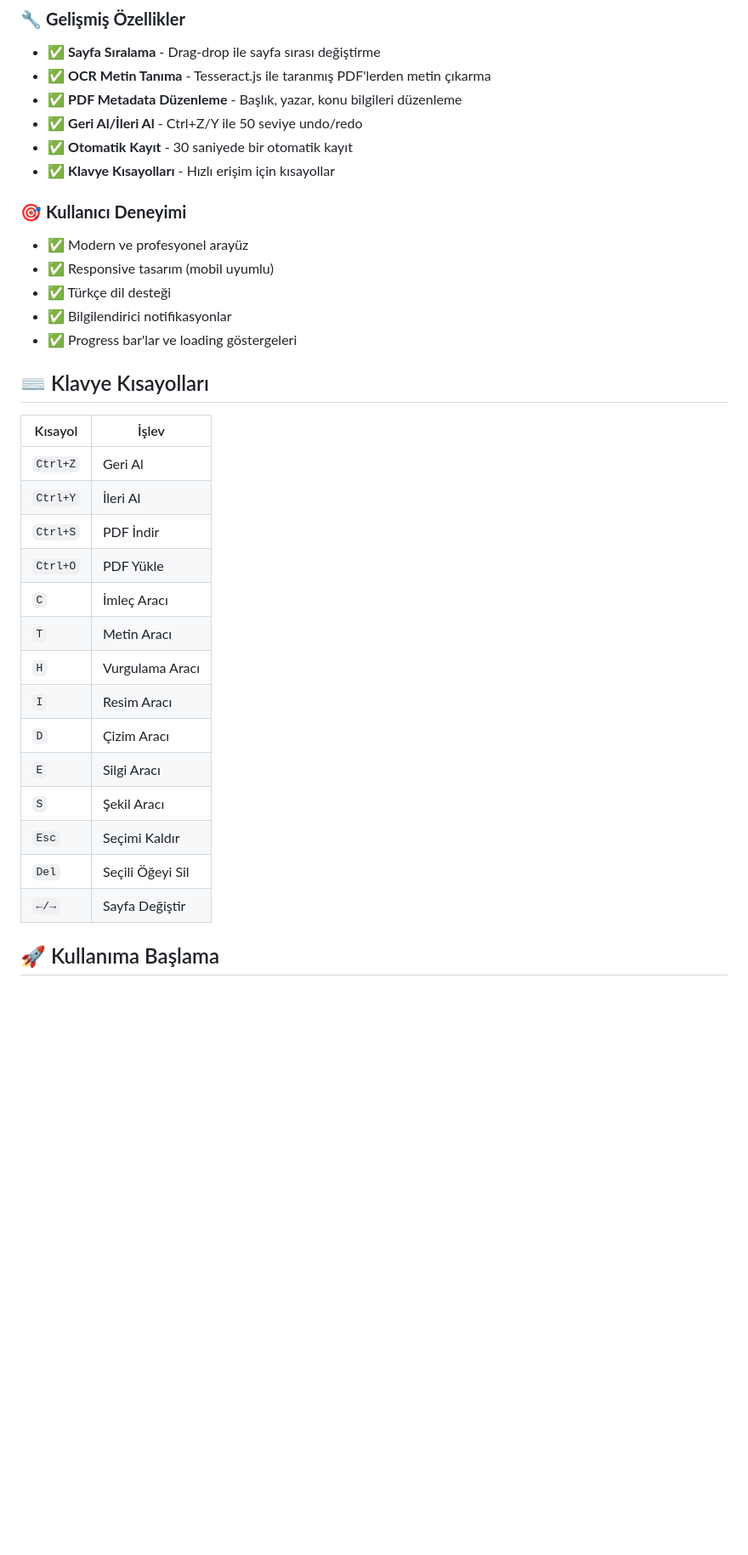
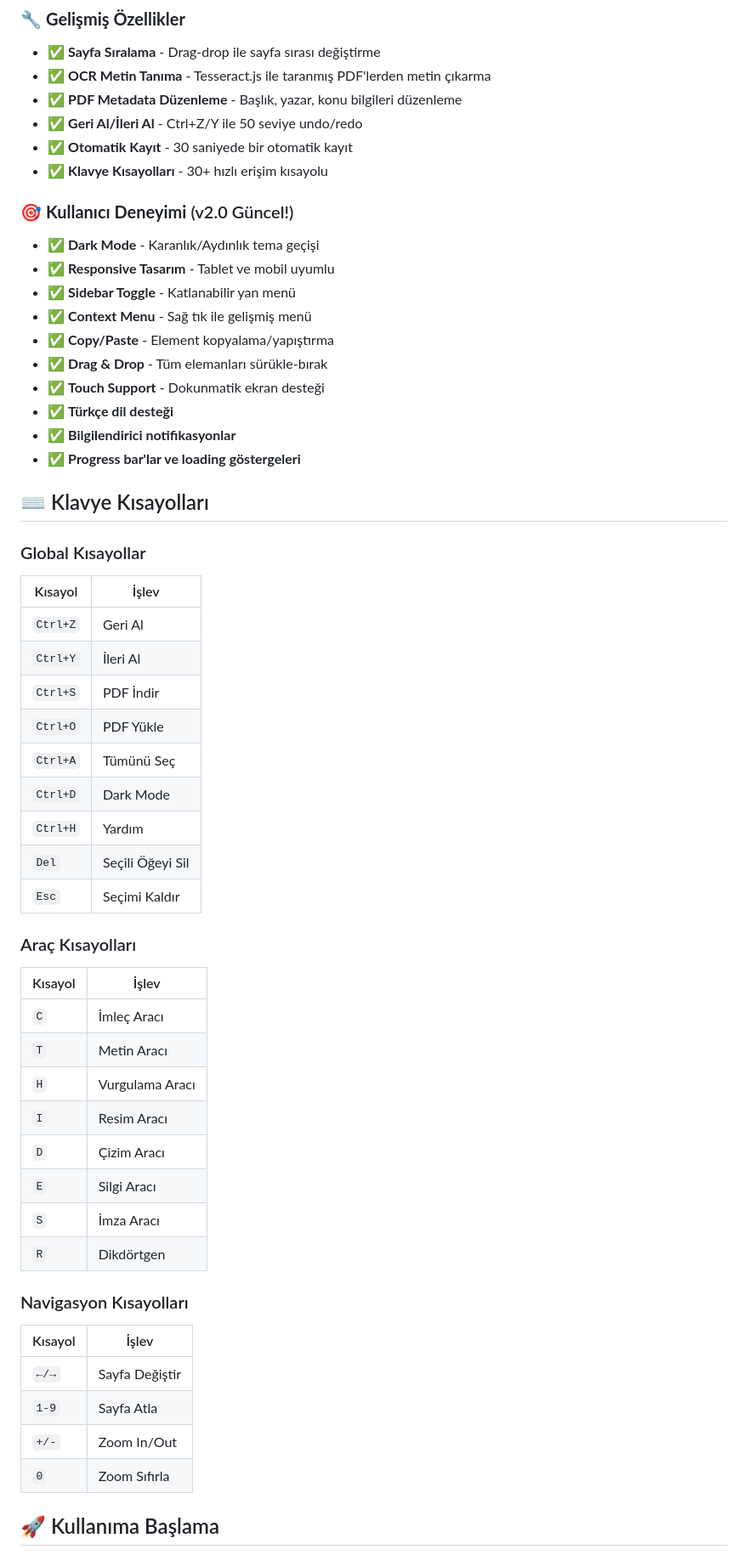
Before and after one commit to zubeyirtosun/pdfEditorZ, a Markdown page: README.md, the part around the change printed below. Shown: that part at 85% size. Drawn GitHub-style; blank space fills up the shorter version.

```diff
--- a/README.md
+++ b/README.md
@@ -31,33 +39,54 @@ PDF EditorZ, tarayıcıda çalışan güçlü ve profesyonel bir PDF düzenleme
 - ✅ **PDF Metadata Düzenleme** - Başlık, yazar, konu bilgileri düzenleme
 - ✅ **Geri Al/İleri Al** - Ctrl+Z/Y ile 50 seviye undo/redo
 - ✅ **Otomatik Kayıt** - 30 saniyede bir otomatik kayıt
-- ✅ **Klavye Kısayolları** - Hızlı erişim için kısayollar
+- ✅ **Klavye Kısayolları** - 30+ hızlı erişim kısayolu
 
-### 🎯 **Kullanıcı Deneyimi**
-- ✅ Modern ve profesyonel arayüz
-- ✅ Responsive tasarım (mobil uyumlu)
-- ✅ Türkçe dil desteği
-- ✅ Bilgilendirici notifikasyonlar
-- ✅ Progress bar'lar ve loading göstergeleri
+### 🎯 **Kullanıcı Deneyimi** (v2.0 Güncel!)
+- ✅ **Dark Mode** - Karanlık/Aydınlık tema geçişi
+- ✅ **Responsive Tasarım** - Tablet ve mobil uyumlu
+- ✅ **Sidebar Toggle** - Katlanabilir yan menü
+- ✅ **Context Menu** - Sağ tık ile gelişmiş menü
+- ✅ **Copy/Paste** - Element kopyalama/yapıştırma
+- ✅ **Drag & Drop** - Tüm elemanları sürükle-bırak
+- ✅ **Touch Support** - Dokunmatik ekran desteği
+- ✅ **Türkçe dil desteği**
+- ✅ **Bilgilendirici notifikasyonlar**
+- ✅ **Progress bar'lar ve loading göstergeleri**
 
 ## ⌨️ Klavye Kısayolları
 
+### Global Kısayollar
 | Kısayol | İşlev |
 |---------|-------|
 | `Ctrl+Z` | Geri Al |
 | `Ctrl+Y` | İleri Al |
 | `Ctrl+S` | PDF İndir |
 | `Ctrl+O` | PDF Yükle |
+| `Ctrl+A` | Tümünü Seç |
+| `Ctrl+D` | Dark Mode |
+| `Ctrl+H` | Yardım |
+| `Del` | Seçili Öğeyi Sil |
+| `Esc` | Seçimi Kaldır |
+
+### Araç Kısayolları
+| Kısayol | İşlev |
+|---------|-------|
 | `C` | İmleç Aracı |
 | `T` | Metin Aracı |
 | `H` | Vurgulama Aracı |
 | `I` | Resim Aracı |
 | `D` | Çizim Aracı |
 | `E` | Silgi Aracı |
-| `S` | Şekil Aracı |
-| `Esc` | Seçimi Kaldır |
-| `Del` | Seçili Öğeyi Sil |
+| `S` | İmza Aracı |
+| `R` | Dikdörtgen |
+
+### Navigasyon Kısayolları
+| Kısayol | İşlev |
+|---------|-------|
 | `←/→` | Sayfa Değiştir |
+| `1-9` | Sayfa Atla |
+| `+/-` | Zoom In/Out |
+| `0` | Zoom Sıfırla |
 
 ## 🚀 Kullanıma Başlama
 
```
Also changed, not shown: other parts of README.md (+45 -5 lines).
